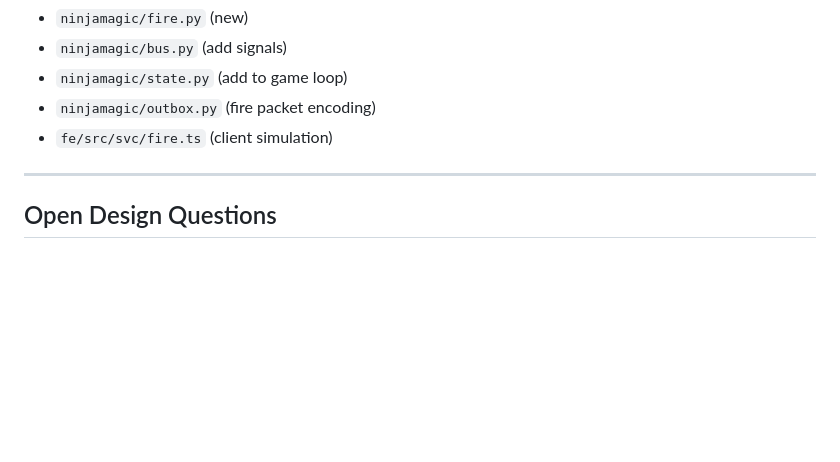
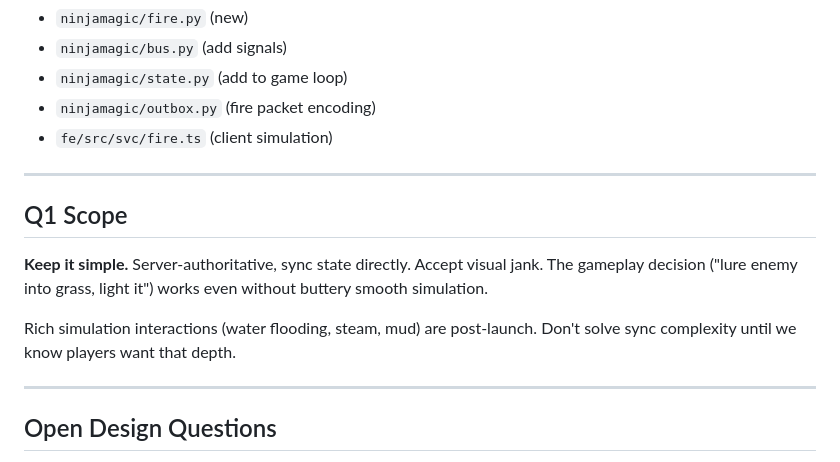
Before and after one commit to dzaramelcone/ninjamagic-py, a Markdown page: tickets/T03-fire-spread-core.md, the part around the change. Rendered like a GitHub page; blank space fills up the shorter version.

Commit message:
T03: Add Q1 scope - keep fire simple, server-authoritative

```diff
--- a/tickets/T03-fire-spread-core.md
+++ b/tickets/T03-fire-spread-core.md
@@ -156,6 +156,14 @@ def encode_fire_tick(sig: FireTick) -> bytes:
 
 ---
 
+## Q1 Scope
+
+**Keep it simple.** Server-authoritative, sync state directly. Accept visual jank. The gameplay decision ("lure enemy into grass, light it") works even without buttery smooth simulation.
+
+Rich simulation interactions (water flooding, steam, mud) are post-launch. Don't solve sync complexity until we know players want that depth.
+
+---
+
 ## Open Design Questions
 
 **Terrain mutation during spread:**
```
